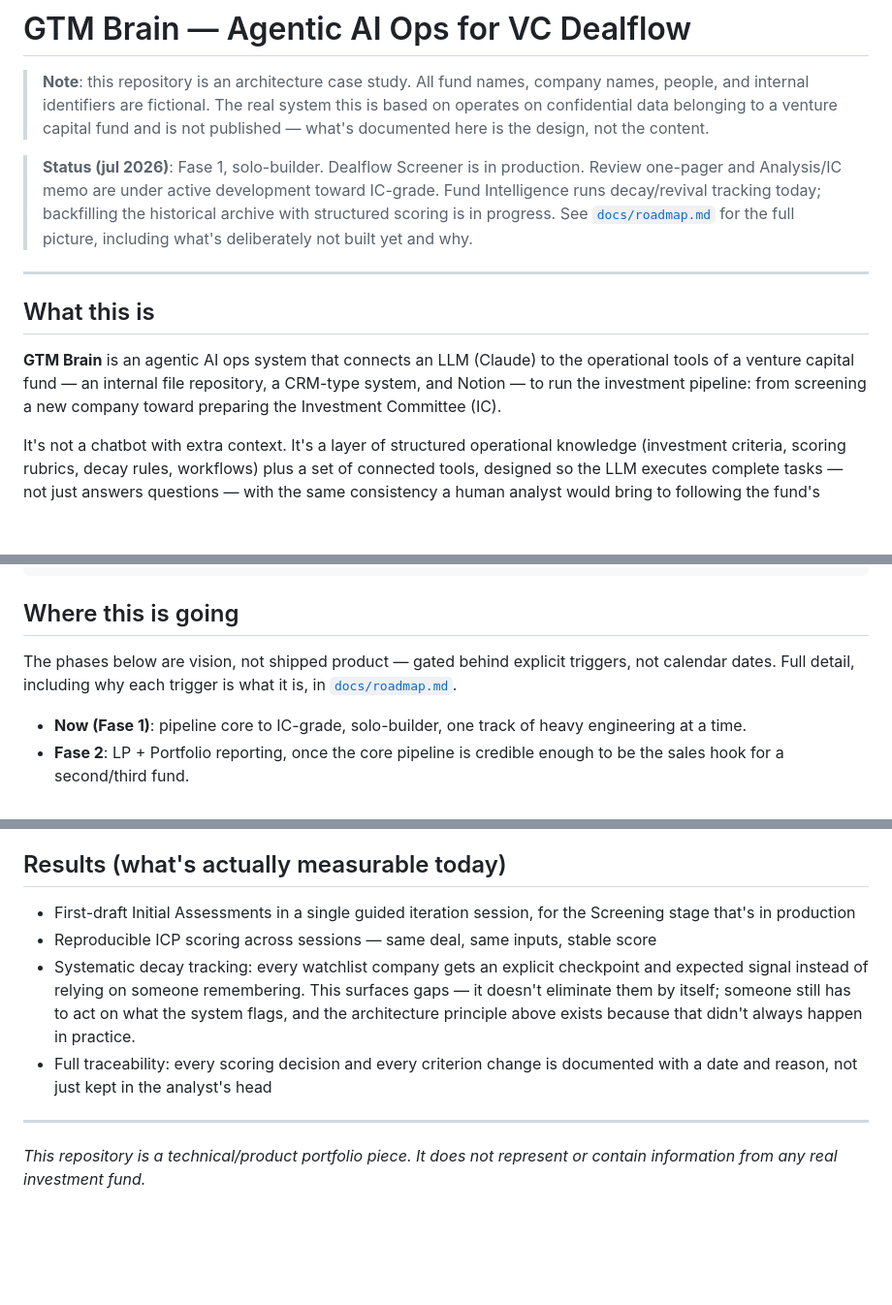
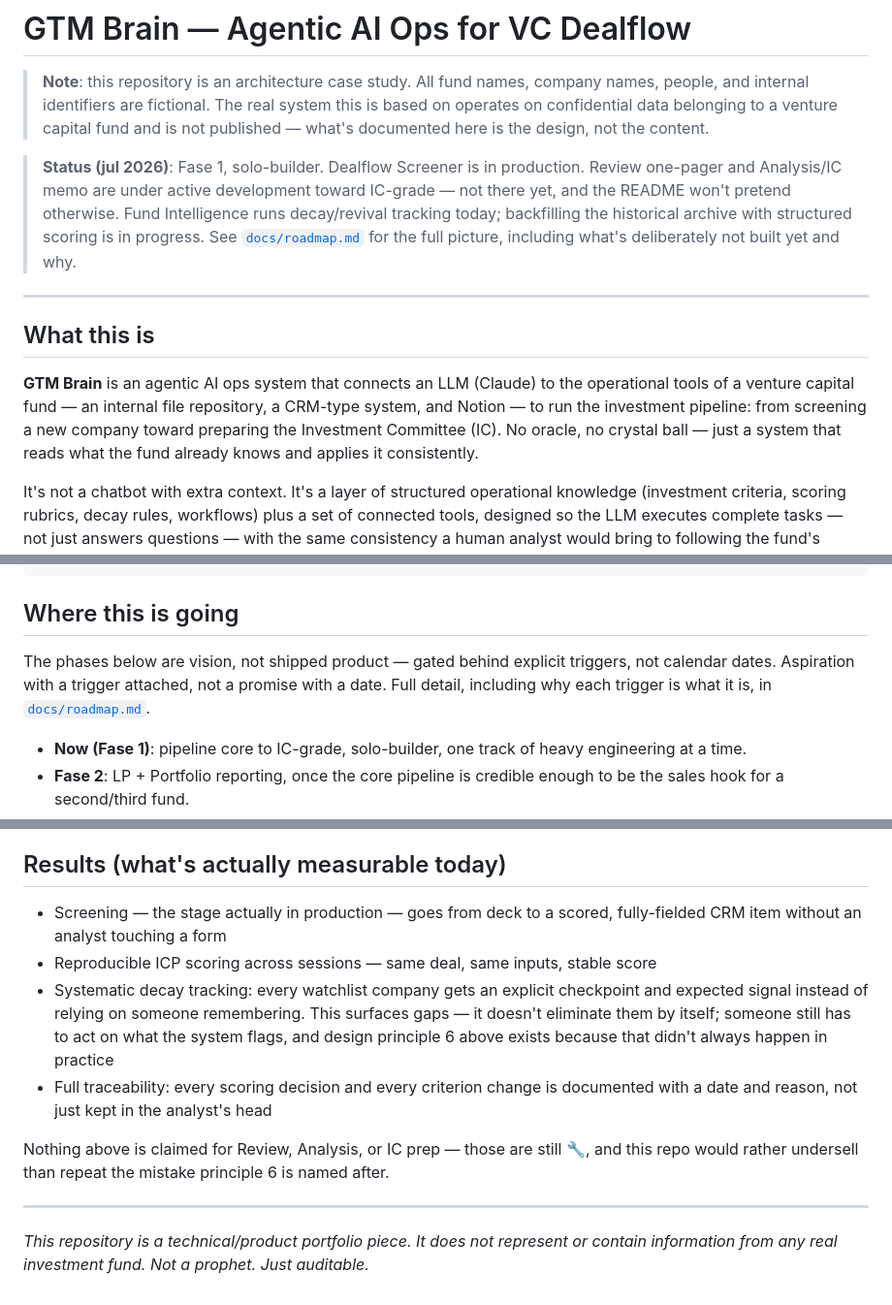
Before and after one commit to Tourinhan/Fund-of-Brian, a Markdown page: README.md, 3 parts joined by grey strips. Shown at 97% size. GitHub-like rendering; blank space fills up the shorter version.

```diff
--- a/README.md
+++ b/README.md
@@ -7,8 +7,9 @@
 
 > **Status (jul 2026)**: Fase 1, solo-builder. Dealflow Screener is in production.
 > Review one-pager and Analysis/IC memo are under active development toward
-> IC-grade. Fund Intelligence runs decay/revival tracking today; backfilling the
-> historical archive with structured scoring is in progress. See
+> IC-grade — not there yet, and the README won't pretend otherwise. Fund
+> Intelligence runs decay/revival tracking today; backfilling the historical
+> archive with structured scoring is in progress. See
 > [`docs/roadmap.md`](docs/roadmap.md) for the full picture, including what's
 > deliberately not built yet and why.
 
@@ -19,7 +20,8 @@
 **GTM Brain** is an agentic AI ops system that connects an LLM (Claude) to the
 operational tools of a venture capital fund — an internal file repository, a
 CRM-type system, and Notion — to run the investment pipeline: from screening a new
-company toward preparing the Investment Committee (IC).
+company toward preparing the Investment Committee (IC). No oracle, no crystal ball —
+just a system that reads what the fund already knows and applies it consistently.
 
 It's not a chatbot with extra context. It's a layer of structured operational
 knowledge (investment criteria, scoring rubrics, decay rules, workflows) plus a set
@@ -200,7 +204,8 @@ examples/
 ## Where this is going
 
 The phases below are vision, not shipped product — gated behind explicit triggers,
-not calendar dates. Full detail, including why each trigger is what it is, in
+not calendar dates. Aspiration with a trigger attached, not a promise with a date.
+Full detail, including why each trigger is what it is, in
 [`docs/roadmap.md`](docs/roadmap.md).
 
 - **Now (Fase 1)**: pipeline core to IC-grade, solo-builder, one track of heavy
@@ -222,18 +227,21 @@ direction, not shipped functionality.)*
 
 ## Results (what's actually measurable today)
 
-- First-draft Initial Assessments in a single guided iteration session, for the
-Screening stage that's in production
+- Screening — the stage actually in production — goes from deck to a scored,
+fully-fielded CRM item without an analyst touching a form
 - Reproducible ICP scoring across sessions — same deal, same inputs, stable score
 - Systematic decay tracking: every watchlist company gets an explicit checkpoint
 and expected signal instead of relying on someone remembering. This surfaces gaps —
 it doesn't eliminate them by itself; someone still has to act on what the system
-flags, and the architecture principle above exists because that didn't always
-happen in practice.
+flags, and design principle 6 above exists because that didn't always happen in
+practice
 - Full traceability: every scoring decision and every criterion change is documented
 with a date and reason, not just kept in the analyst's head
+
+Nothing above is claimed for Review, Analysis, or IC prep — those are still 🔧, and
+this repo would rather undersell than repeat the mistake principle 6 is named after.
 
 ---
 
 *This repository is a technical/product portfolio piece. It does not represent or
-contain information from any real investment fund.*
+contain information from any real investment fund. Not a prophet. Just auditable.*
```
Also changed, not shown: other parts of README.md (+2 -0 lines).
